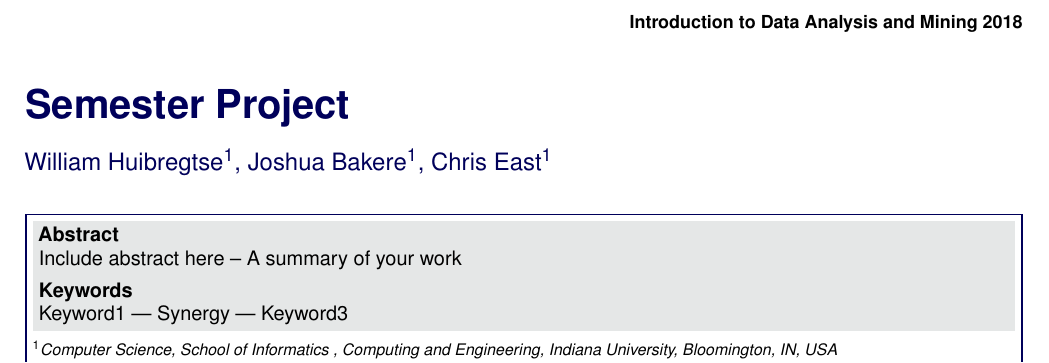
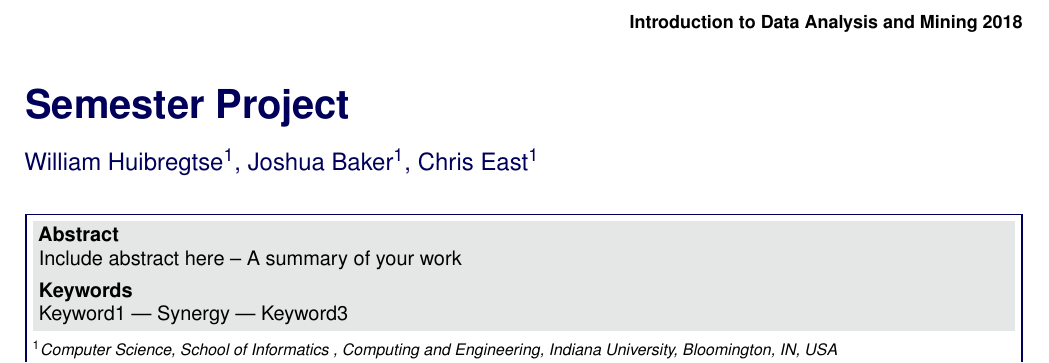
Before and after one commit to joshua-m-baker/B365-Final-Project, a LaTeX document (Report/report_template.tex): part of page 1 of 2, cut so that both start at the same text. Compiled offline with pdfLaTeX.

Commit message:
fixed typo

```diff
--- a/Report/report_template.tex
+++ b/Report/report_template.tex
@@ -56,7 +56,7 @@
 
 \PaperTitle{Semester Project} % Article title
 
-\Authors{William Huibregtse\textsuperscript{1}, Joshua Bakere\textsuperscript{1}, Chris East\textsuperscript{1}} % Authors
+\Authors{William Huibregtse\textsuperscript{1}, Joshua Baker\textsuperscript{1}, Chris East\textsuperscript{1}} % Authors
 \affiliation{\textsuperscript{1}\textit{Computer Science, School of Informatics , Computing and Engineering, Indiana University, Bloomington, IN, USA}} % Author affiliation
 
 
```
Also changed, not shown: Report/report_template.pdf (added).
